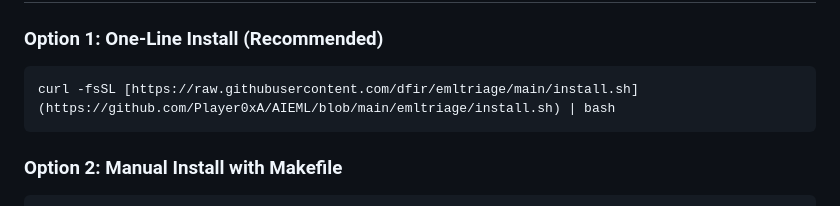
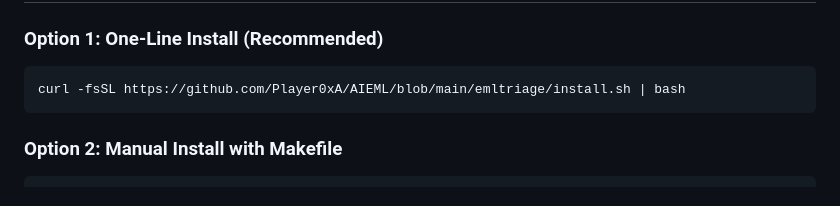
Before and after one commit to Player0xA/AIEML, a Markdown page: README.md, the part around the change. Rendered like a GitHub page.

````diff
--- a/README.md
+++ b/README.md
@@ -8,7 +8,7 @@ emltriage is a powerful, evidence-first email analysis tool designed for Digital
 
 ### Option 1: One-Line Install (Recommended)
 ```bash
-curl -fsSL [https://raw.githubusercontent.com/dfir/emltriage/main/install.sh](https://github.com/Player0xA/AIEML/blob/main/emltriage/install.sh) | bash
+curl -fsSL https://github.com/Player0xA/AIEML/blob/main/emltriage/install.sh | bash
 ```
 
 ### Option 2: Manual Install with Makefile
````
